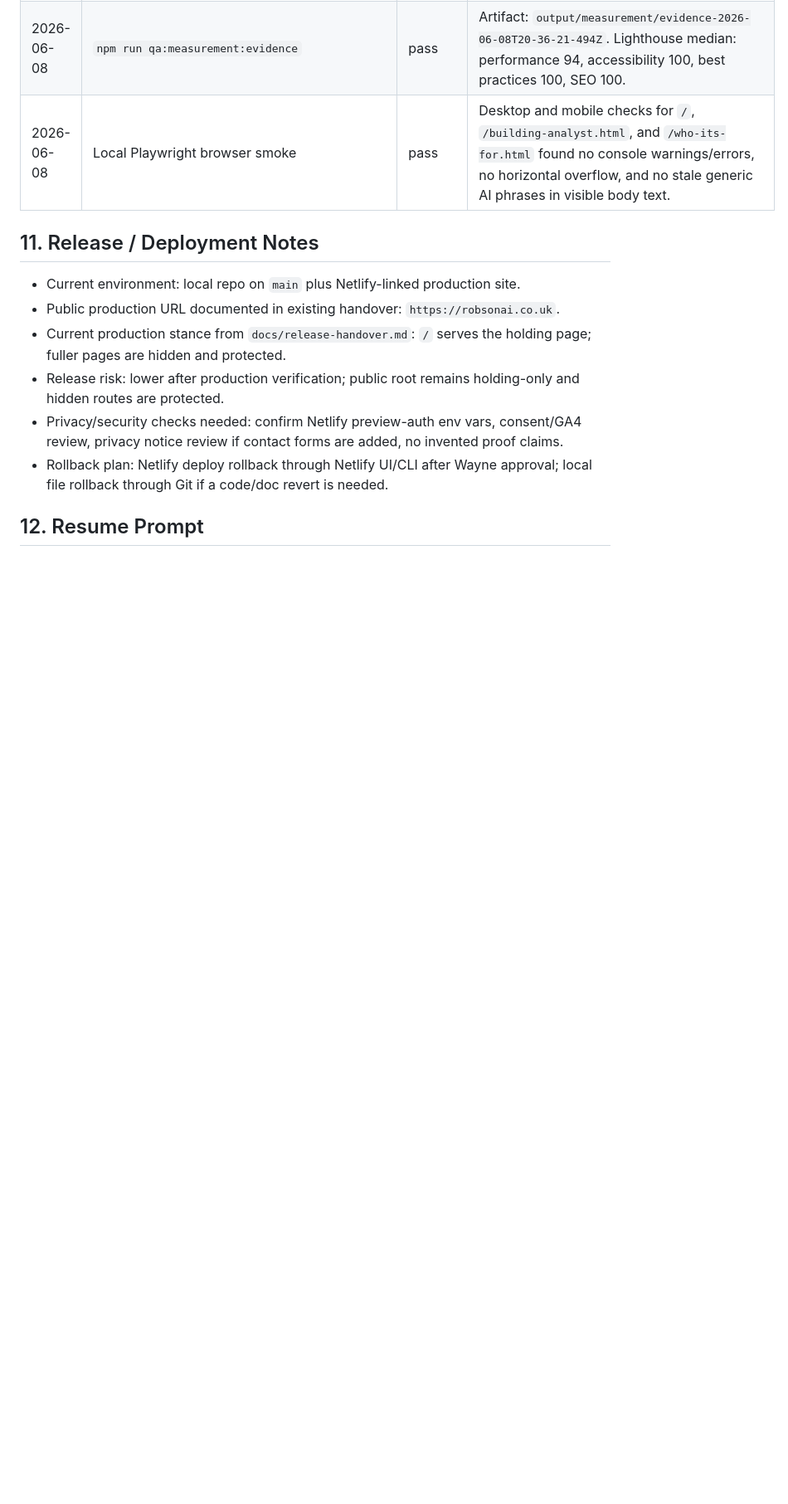
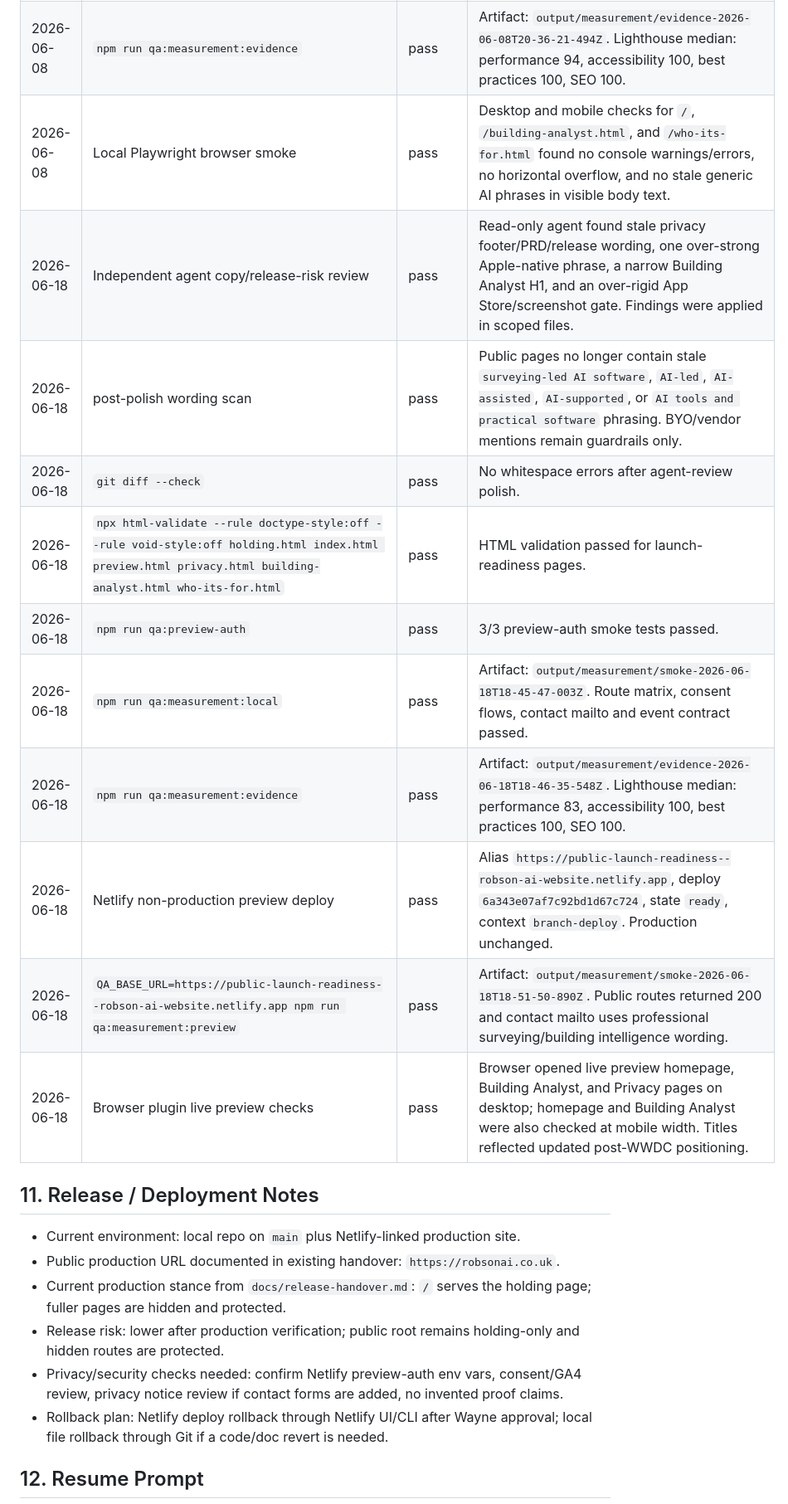
Before and after one commit to LoganRobson70/robson-ai-solutions-website, a Markdown page: docs/codex/TRACKER.md, the part around one of its changes. Shown at 83% size. Drawn GitHub-style; blank space fills up the shorter version.

Commit message:
Record refreshed launch-readiness preview

```diff
--- a/docs/codex/TRACKER.md
+++ b/docs/codex/TRACKER.md
@@ -291,6 +302,16 @@ Detailed recommendations live in `docs/codex/CAPABILITY_AUDIT.md`.
 | 2026-06-08 | `npm run qa:measurement:local` | pass | Artifact: `output/measurement/smoke-2026-06-08T20-36-10-711Z`. Contact mailto now uses professional surveying software/building intelligence wording. |
 | 2026-06-08 | `npm run qa:measurement:evidence` | pass | Artifact: `output/measurement/evidence-2026-06-08T20-36-21-494Z`. Lighthouse median: performance 94, accessibility 100, best practices 100, SEO 100. |
 | 2026-06-08 | Local Playwright browser smoke | pass | Desktop and mobile checks for `/`, `/building-analyst.html`, and `/who-its-for.html` found no console warnings/errors, no horizontal overflow, and no stale generic AI phrases in visible body text. |
+| 2026-06-18 | Independent agent copy/release-risk review | pass | Read-only agent found stale privacy footer/PRD/release wording, one over-strong Apple-native phrase, a narrow Building Analyst H1, and an over-rigid App Store/screenshot gate. Findings were applied in scoped files. |
+| 2026-06-18 | post-polish wording scan | pass | Public pages no longer contain stale `surveying-led AI software`, `AI-led`, `AI-assisted`, `AI-supported`, or `AI tools and practical software` phrasing. BYO/vendor mentions remain guardrails only. |
+| 2026-06-18 | `git diff --check` | pass | No whitespace errors after agent-review polish. |
+| 2026-06-18 | `npx html-validate --rule doctype-style:off --rule void-style:off holding.html index.html preview.html privacy.html building-analyst.html who-its-for.html` | pass | HTML validation passed for launch-readiness pages. |
+| 2026-06-18 | `npm run qa:preview-auth` | pass | 3/3 preview-auth smoke tests passed. |
+| 2026-06-18 | `npm run qa:measurement:local` | pass | Artifact: `output/measurement/smoke-2026-06-18T18-45-47-003Z`. Route matrix, consent flows, contact mailto and event contract passed. |
+| 2026-06-18 | `npm run qa:measurement:evidence` | pass | Artifact: `output/measurement/evidence-2026-06-18T18-46-35-548Z`. Lighthouse median: performance 83, accessibility 100, best practices 100, SEO 100. |
+| 2026-06-18 | Netlify non-production preview deploy | pass | Alias `https://public-launch-readiness--robson-ai-website.netlify.app`, deploy `6a343e07af7c92bd1d67c724`, state `ready`, context `branch-deploy`. Production unchanged. |
+| 2026-06-18 | `QA_BASE_URL=https://public-launch-readiness--robson-ai-website.netlify.app npm run qa:measurement:preview` | pass | Artifact: `output/measurement/smoke-2026-06-18T18-51-50-890Z`. Public routes returned 200 and contact mailto uses professional surveying/building intelligence wording. |
+| 2026-06-18 | Browser plugin live preview checks | pass | Browser opened live preview homepage, Building Analyst, and Privacy pages on desktop; homepage and Building Analyst were also checked at mobile width. Titles reflected updated post-WWDC positioning. |
 
 ## 11. Release / Deployment Notes
 
```
Also changed, not shown: other parts of docs/codex/TRACKER.md (+14 -3 lines).
